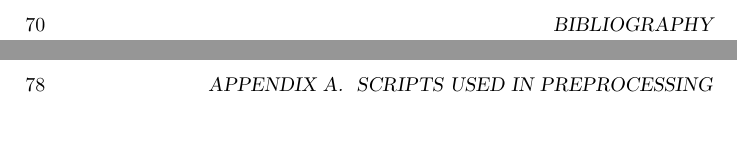
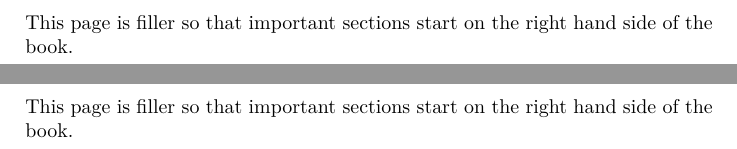
Before and after one commit to RadixSeven/SummitPaper2013, a LaTeX thesis (MSThesis/eric_thesis.tex): two parts of pages 74 and 82 of 400, joined at a grey line, cut at the place of the change. Compiled offline with pdfLaTeX.

Commit message:
Substituted filler text for blank pages

```diff
--- a/MSThesis/eric_thesis.tex
+++ b/MSThesis/eric_thesis.tex
@@ -23,7 +23,18 @@
 \newcommand{\filename}[1]{\textit{#1}}
 \newcommand{\subsubsubsection}[1]{\paragraph{#1}}
 
-
+% Code to add text to ``blank'' pages inserted to make chapters start on right
+% hand side
+\makeatletter
+\renewcommand*{\cleardoublepage}{\clearpage\if@twoside \ifodd\c@page\else
+%\blankpage
+\vspace*{\fill}
+{\centering This page is filler so that important sections start on the right hand side of the book.}
+\vspace{\fill}
+\thispagestyle{empty}
+\newpage
+\if@twocolumn\hbox{}\newpage\fi\fi\fi}
+\makeatother
 
 \author{Eric Moyer}
 \title{What Machines Understand about Personality Words after Reading the News}
```
